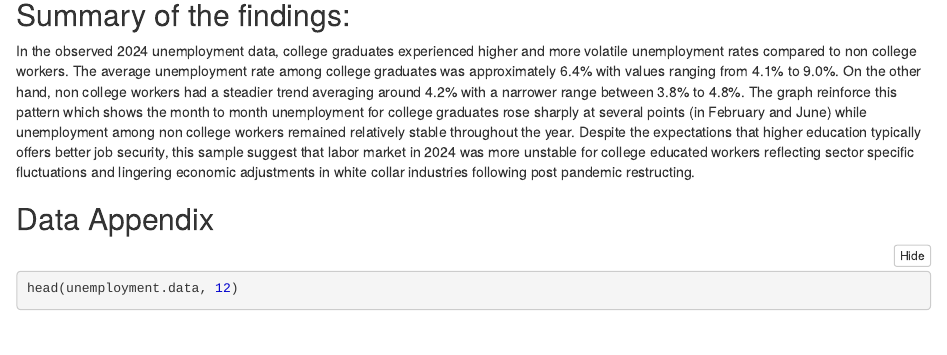
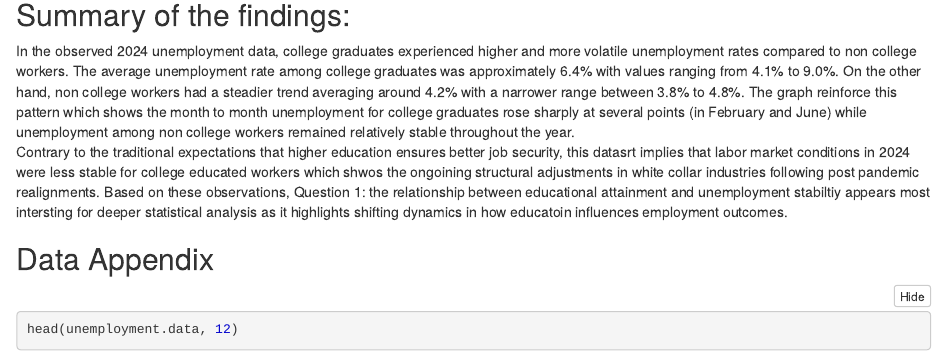
Before and after one commit to pratistha-dhungana/STAT-3080_Project, an R Markdown document (Untitled.Rmd): the page in a window 1100 px wide, from 3700 px down. The pictures show the output file Untitled.nb.html that the author committed with the source, opened offline.

Commit message:
finished summary

```diff
--- a/Untitled.Rmd
+++ b/Untitled.Rmd
@@ -84,7 +84,8 @@ avg_college; avg_noncollege
 
 ## Summary of the findings:
 
-In the observed 2024 unemployment data, college graduates experienced higher and more volatile unemployment rates compared to non college workers. The average unemployment rate among college graduates was approximately 6.4% with values ranging from 4.1% to 9.0%. On the other hand, non college workers had a steadier trend averaging around 4.2% with a narrower range between 3.8% to 4.8%. The graph reinforce this pattern which shows the month to month unemployment for college graduates rose sharply at several points (in February and June) while unemployment among non college workers remained relatively stable throughout the year. Despite the expectations that higher education typically offers better job security, this sample suggest that labor market in 2024 was more unstable for college educated workers reflecting sector specific fluctuations and lingering economic adjustments in white collar industries following post pandemic restructing.
+In the observed 2024 unemployment data, college graduates experienced higher and more volatile unemployment rates compared to non college workers. The average unemployment rate among college graduates was approximately 6.4% with values ranging from 4.1% to 9.0%. On the other hand, non college workers had a steadier trend averaging around 4.2% with a narrower range between 3.8% to 4.8%. The graph reinforce this pattern which shows the month to month unemployment for college graduates rose sharply at several points (in February and June) while unemployment among non college workers remained relatively stable throughout the year.
+     Contrary to the traditional expectations that higher education ensures better job security, this datasrt implies that labor market conditions in 2024 were less stable for college educated workers which shwos the ongoining structural adjustments in white collar industries following post pandemic realignments. Based on these observations, Question 1: the relationship between educational attainment and unemployment stabiltiy appears most intersting for deeper statistical analysis as it highlights shifting dynamics in how educatoin influences employment outcomes.
 
 ## Data Appendix
 
```
Also changed, not shown: Untitled.nb.html.
